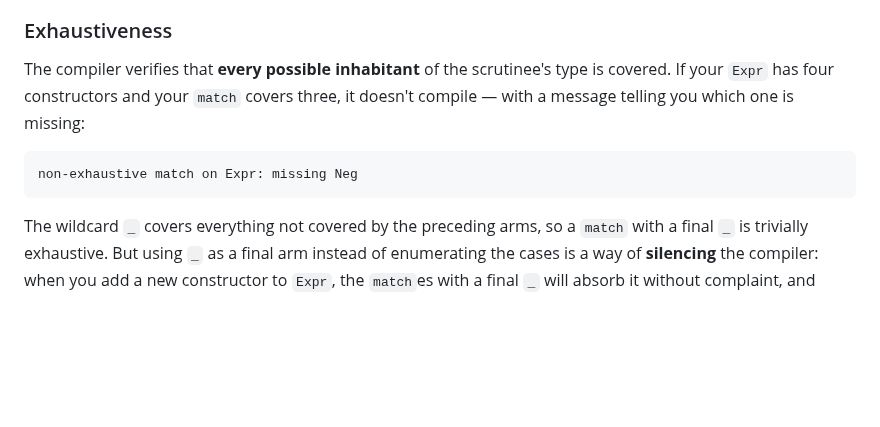
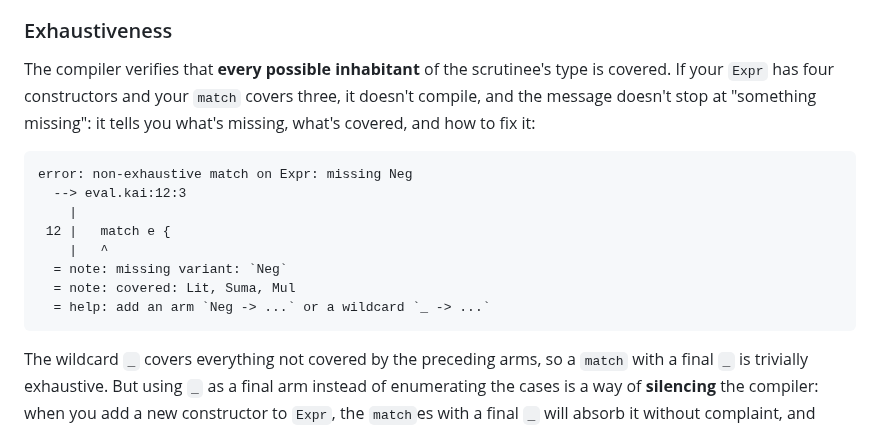
Before and after one commit to kaikailang-org/kaikai-book, a Markdown page: chapters/ch05-sum-types.md, the part around the change. Drawn GitHub-style; blank space fills up the shorter version.

````diff
--- a/chapters/ch05-sum-types.md
+++ b/chapters/ch05-sum-types.md
@@ -250,10 +250,18 @@ it, it doesn't compile.
 The compiler verifies that **every possible inhabitant** of
 the scrutinee's type is covered. If your `Expr` has four
 constructors and your `match` covers three, it doesn't
-compile — with a message telling you which one is missing:
+compile, and the message doesn't stop at "something missing":
+it tells you what's missing, what's covered, and how to fix it:
 
 ```
-non-exhaustive match on Expr: missing Neg
+error: non-exhaustive match on Expr: missing Neg
+  --> eval.kai:12:3
+    |
+ 12 |   match e {
+    |   ^
+  = note: missing variant: `Neg`
+  = note: covered: Lit, Suma, Mul
+  = help: add an arm `Neg -> ...` or a wildcard `_ -> ...`
 ```
 
 The wildcard `_` covers everything not covered by the
````
Also changed, not shown: capitulos/cap05-tipos-suma.md (+11 -3 lines).
